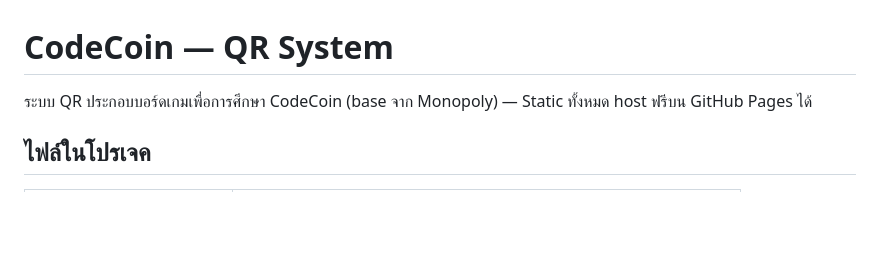
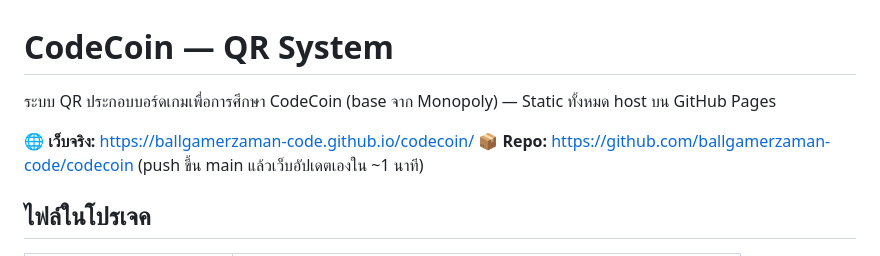
Before and after one commit to ballgamerzaman-code/codecoin, a Markdown page: README.md, the part around the change. Drawn GitHub-style; blank space fills up the shorter version.

Commit message:
เพิ่มลิงก์เว็บจริงและ repo ใน README
Co-Authored-By: Claude Fable 5 <noreply@anthropic.com>

```diff
--- a/README.md
+++ b/README.md
@@ -1,6 +1,9 @@
 # CodeCoin — QR System
 
-ระบบ QR ประกอบบอร์ดเกมเพื่อการศึกษา CodeCoin (base จาก Monopoly) — Static ทั้งหมด host ฟรีบน GitHub Pages ได้
+ระบบ QR ประกอบบอร์ดเกมเพื่อการศึกษา CodeCoin (base จาก Monopoly) — Static ทั้งหมด host บน GitHub Pages
+
+**🌐 เว็บจริง:** https://ballgamerzaman-code.github.io/codecoin/
+**📦 Repo:** https://github.com/ballgamerzaman-code/codecoin (push ขึ้น main แล้วเว็บอัปเดตเองใน ~1 นาที)
 
 ## ไฟล์ในโปรเจค
 
```
